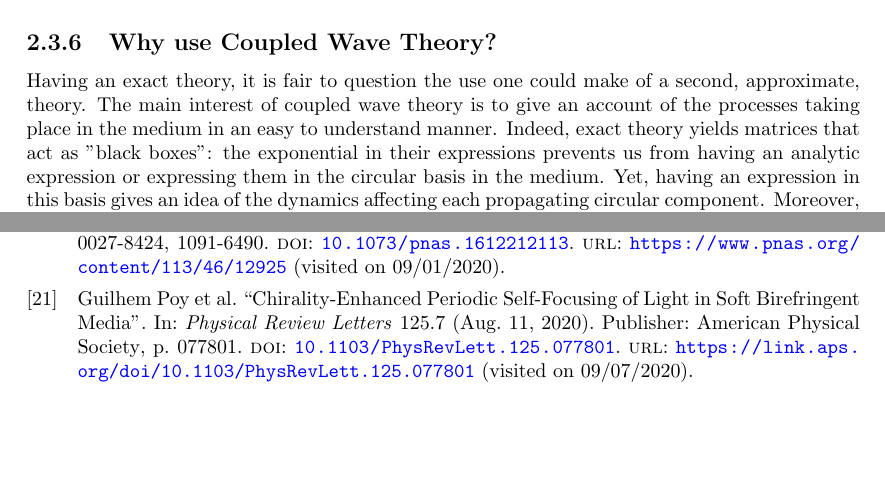
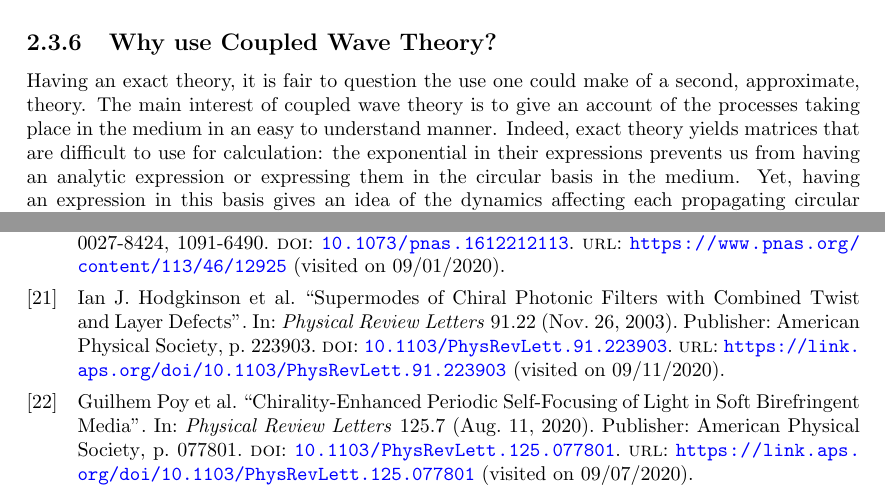
Before and after one commit to Klafyvel/Hybrid-Chiral-Lasers, a LaTeX thesis (report/report.tex, which reads report/biblio.bib, report/parts/cwt.tex): two parts of pages 22 and 45 of 58, joined at a grey line, cut so that both start at the same text, the shorter picture padded with empty space. Compiled offline with pdfLaTeX.

Commit message:
Add reference for defect + remove black box

```diff
--- a/report/biblio.bib
+++ b/report/biblio.bib
@@ -379,3 +379,12 @@ Publisher: Nature Publishing Group},
 	keywords = {Physics - Optics},
 	file = {Shishkov et al. - 2020 - Polarization singularities in the self-focusing of.pdf:/home/klafyvel/Zotero/storage/XJ7PQQ8M/Shishkov et al. - 2020 - Polarization singularities in the self-focusing of.pdf:application/pdf}
 }
+
+@article{hodgkinson_supermodes_2003,
+	title = {Supermodes of Chiral Photonic Filters with Combined Twist and Layer Defects},
+	volume = {91},
+	url = {https://link.aps.org/doi/10.1103/PhysRevLett.91.223903},
+	doi = {10.1103/PhysRevLett.91.223903},
+	abstract = {We consider the circularly polarized localized modes of chiral photonic structures with combined central twist and isotropic layer defects. The general filter is shown to suffer from anomalous remittance and saturation of linewidth as the thickness of the structure is increased. However, by choosing parameters that phase match the elements of the round-trip matrix of the isotropic layer defect, we demonstrate the existence of supermodes that maintain exceptional purity of polarization state and exponential decrease in linewidth as the thickness is increased.},
+	pages = {223903},
+	number = {22},
@@ -381,0 +396,3 @@ Publisher: Nature Publishing Group},
+	note = {Publisher: American Physical Society},
+	file = {APS Snapshot:/home/klafyvel/Zotero/storage/42FETFAL/PhysRevLett.91.html:text/html;Full Text PDF:/home/klafyvel/Zotero/storage/BP7IZPPU/Hodgkinson et al. - 2003 - Supermodes of Chiral Photonic Filters with Combine.pdf:application/pdf}
+}
--- a/report/parts/cwt.tex
+++ b/report/parts/cwt.tex
@@ -581,6 +581,6 @@ P_{l,r}^\pm = \frac{\kappa_{l,r}^{2}}{k_0^2}e^{\pm 2i(p_{l,r}z_{l,r}+\psi_{l,r})
 The positions $z_{1,2}$ depend on the start of the respective medium. For example, if calculating the matrix from a left-handed medium to a right-handed one $z_r=0$ and $z_l=L$ where $L$ is the length of the left-handed medium.
 
 \subsection{Why use Coupled Wave Theory?}
-Having an exact theory, it is fair to question the use one could make of a second, approximate, theory. The main interest of coupled wave theory is to give an account of the processes taking place in the medium in an easy to understand manner. Indeed, exact theory yields matrices that act as "black boxes": the exponential in their expressions prevents us from having an analytic expression or expressing them in the circular basis in the medium. Yet, having an expression in this basis gives an idea of the dynamics affecting each propagating circular component. Moreover, this makes it possible to derive matrices accounting for interfaces, while this is hidden in exact theory.
+Having an exact theory, it is fair to question the use one could make of a second, approximate, theory. The main interest of coupled wave theory is to give an account of the processes taking place in the medium in an easy to understand manner. Indeed, exact theory yields matrices that are difficult to use for calculation: the exponential in their expressions prevents us from having an analytic expression or expressing them in the circular basis in the medium. Yet, having an expression in this basis gives an idea of the dynamics affecting each propagating circular component. Moreover, this makes it possible to derive matrices accounting for interfaces, while this is hidden in exact theory.
 
 In conclusion, coupled wave theory finds its usefulness in the process of designing cavities and understanding the dynamics of the medium and thus is perfectly fitted to work in pair with exact theory.
```
Also changed, not shown: report/parts/martins_papers.tex (+1 -1 lines), report/parts/oseen.tex (+1 -1 lines), report/biblio.bib (5 more changed lines).
